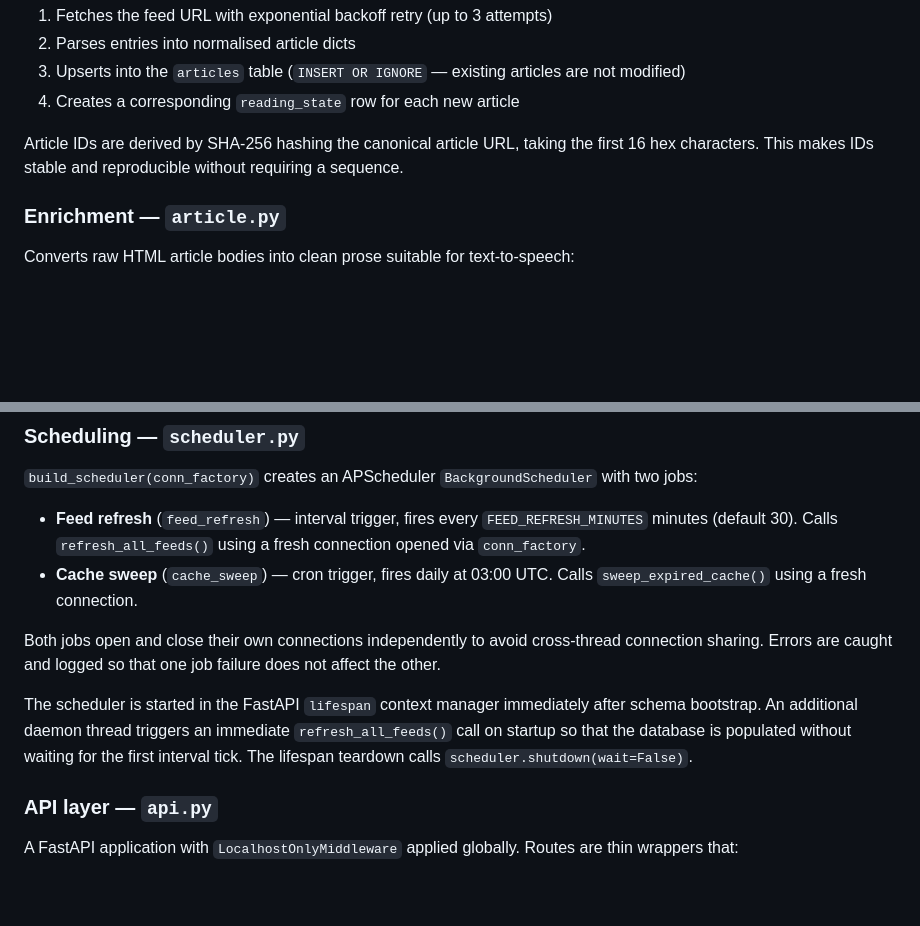
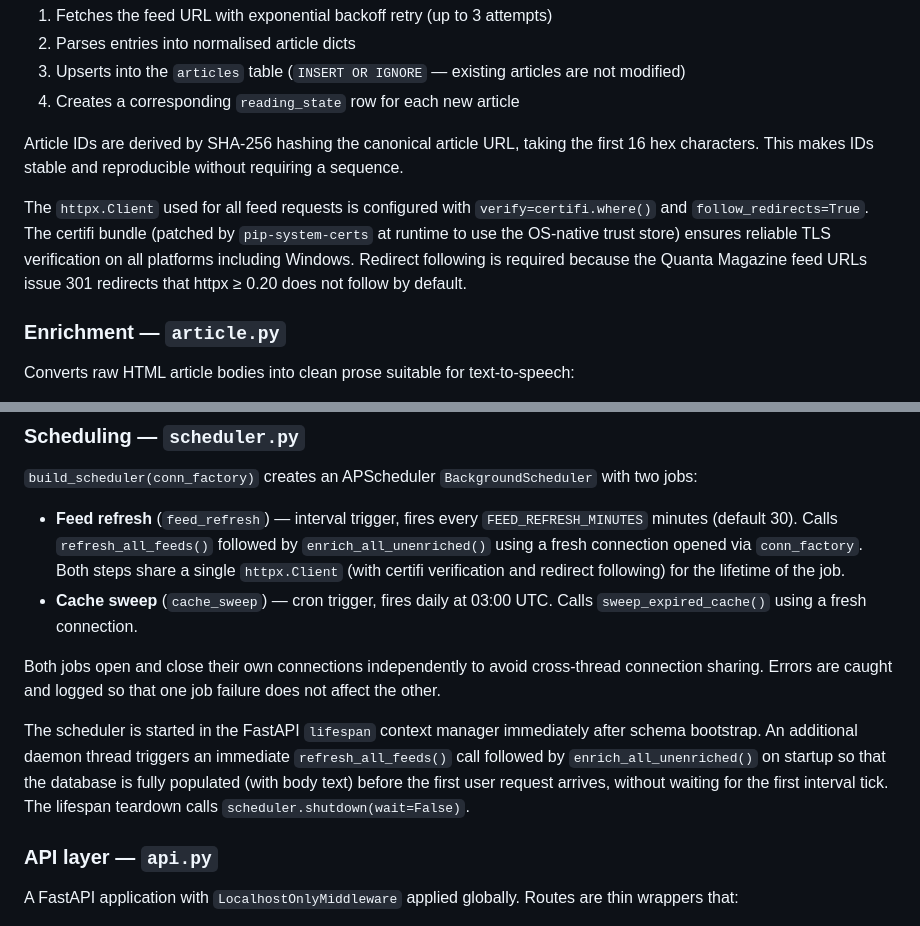
Before and after one commit to AruneemB/voce, a Markdown page: docs/ARCHITECTURE.md, 2 parts joined by grey strips. Rendered like a GitHub page; blank space fills up the shorter version.

Commit message:
docs(arch): update ingestion and scheduling descriptions for enrichment pipeline
Ingestion section: document that the httpx.Client uses certifi and
follow_redirects=True, and explain why both are required (Windows TLS,
301 redirect on Quanta feed URLs).

Scheduling section: update both the periodic job and the startup daemon
thread descriptions to reflect that enrich_all_unenriched() is now
called after every refresh_all_feeds() call, so that articles have
populated body_text rather than remaining permanently empty.

```diff
--- a/docs/ARCHITECTURE.md
+++ b/docs/ARCHITECTURE.md
@@ -97,6 +97,8 @@ Polls four Quanta Magazine RSS feeds using `feedparser` and `httpx`. Each feed r
 
 Article IDs are derived by SHA-256 hashing the canonical article URL, taking the first 16 hex characters. This makes IDs stable and reproducible without requiring a sequence.
 
+The `httpx.Client` used for all feed requests is configured with `verify=certifi.where()` and `follow_redirects=True`. The certifi bundle (patched by `pip-system-certs` at runtime to use the OS-native trust store) ensures reliable TLS verification on all platforms including Windows. Redirect following is required because the Quanta Magazine feed URLs issue 301 redirects that httpx ≥ 0.20 does not follow by default.
+
 ### Enrichment — `article.py`
 
 Converts raw HTML article bodies into clean prose suitable for text-to-speech:
@@ -135,12 +137,12 @@ The `last_played_at` field in `audio_cache` is updated on every cache hit. `swee
 
 `build_scheduler(conn_factory)` creates an APScheduler `BackgroundScheduler` with two jobs:
 
-- **Feed refresh** (`feed_refresh`) — interval trigger, fires every `FEED_REFRESH_MINUTES` minutes (default 30). Calls `refresh_all_feeds()` using a fresh connection opened via `conn_factory`.
+- **Feed refresh** (`feed_refresh`) — interval trigger, fires every `FEED_REFRESH_MINUTES` minutes (default 30). Calls `refresh_all_feeds()` followed by `enrich_all_unenriched()` using a fresh connection opened via `conn_factory`. Both steps share a single `httpx.Client` (with certifi verification and redirect following) for the lifetime of the job.
 - **Cache sweep** (`cache_sweep`) — cron trigger, fires daily at 03:00 UTC. Calls `sweep_expired_cache()` using a fresh connection.
 
 Both jobs open and close their own connections independently to avoid cross-thread connection sharing. Errors are caught and logged so that one job failure does not affect the other.
 
-The scheduler is started in the FastAPI `lifespan` context manager immediately after schema bootstrap. An additional daemon thread triggers an immediate `refresh_all_feeds()` call on startup so that the database is populated without waiting for the first interval tick. The lifespan teardown calls `scheduler.shutdown(wait=False)`.
+The scheduler is started in the FastAPI `lifespan` context manager immediately after schema bootstrap. An additional daemon thread triggers an immediate `refresh_all_feeds()` call followed by `enrich_all_unenriched()` on startup so that the database is fully populated (with body text) before the first user request arrives, without waiting for the first interval tick. The lifespan teardown calls `scheduler.shutdown(wait=False)`.
 
 ### API layer — `api.py`
 
```
